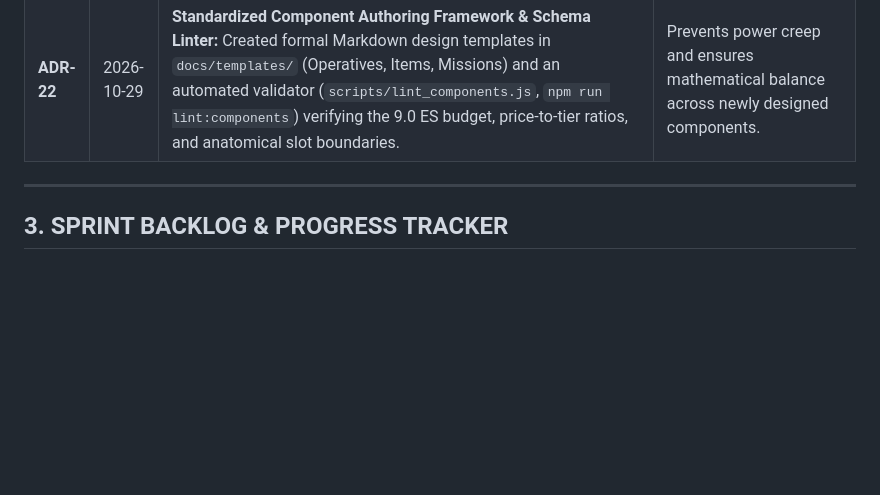
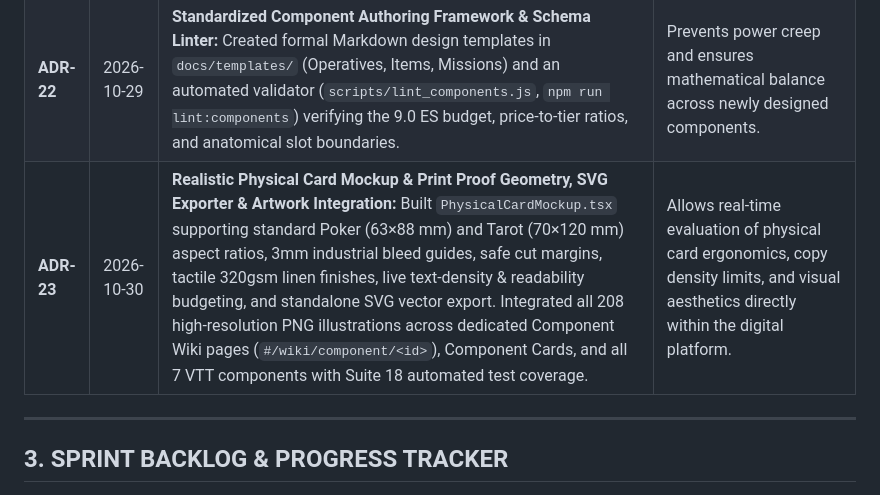
Before and after one commit to InbarRose/away-team-game, a Markdown page: PROJECT_STATUS.md, the part around the change. GitHub-like rendering; blank space fills up the shorter version.

Commit message:
docs: record ADR-23 and update sprint backlog for card mockup and art integration

```diff
--- a/PROJECT_STATUS.md
+++ b/PROJECT_STATUS.md
@@ -46,6 +46,7 @@ To ensure we never lose work to interruptions or timeouts and to keep Git commit
 | **ADR-20** | 2026-10-29 | **Deep Chaos Fuzzing & Macro-Balance Simulation Architecture (Suites 16–17):** Implemented automated 100-cycle chaos fuzzing validating 6 state invariants with 0 deadlocks, and macro-balance simulations validating currency velocity, momentum distribution, and glass-cannon mortality rates. | Guarantees system resilience and statistical balance targets across long-term play. |
 | **ADR-21** | 2026-10-29 | **Design Companion Analytical Dossiers (Dossiers 06–09):** Expanded the Design Companion with 4 new analytical dossiers synthesizing empirical findings from Suites 01–17 into deep systems documentation covering operational pacing, macroeconomic liquidity, mortality curves, and VP dispersion. | Translates raw automated test telemetry into actionable game design analysis. |
 | **ADR-22** | 2026-10-29 | **Standardized Component Authoring Framework & Schema Linter:** Created formal Markdown design templates in `docs/templates/` (Operatives, Items, Missions) and an automated validator (`scripts/lint_components.js`, `npm run lint:components`) verifying the 9.0 ES budget, price-to-tier ratios, and anatomical slot boundaries. | Prevents power creep and ensures mathematical balance across newly designed components. |
+| **ADR-23** | 2026-10-30 | **Realistic Physical Card Mockup & Print Proof Geometry, SVG Exporter & Artwork Integration:** Built `PhysicalCardMockup.tsx` supporting standard Poker (63×88 mm) and Tarot (70×120 mm) aspect ratios, 3mm industrial bleed guides, safe cut margins, tactile 320gsm linen finishes, live text-density & readability budgeting, and standalone SVG vector export. Integrated all 208 high-resolution PNG illustrations across dedicated Component Wiki pages (`#/wiki/component/<id>`), Component Cards, and all 7 VTT components with Suite 18 automated test coverage. | Allows real-time evaluation of physical card ergonomics, copy density limits, and visual aesthetics directly within the digital platform. |
 
 ---
 
```
Also changed, not shown: BACKLOG.md (+4 -2 lines).
